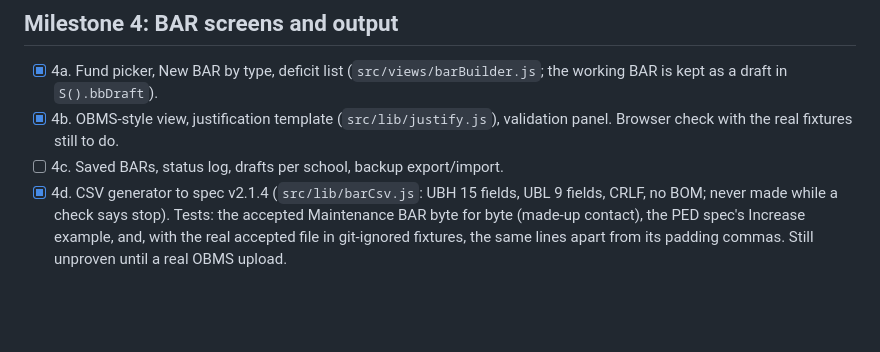
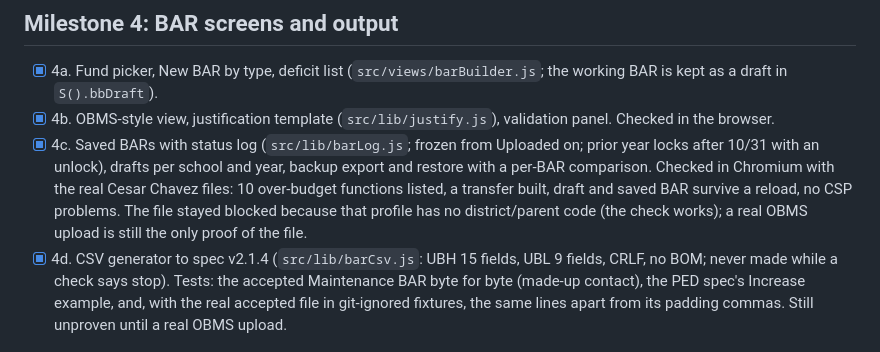
Before and after one commit to tnguyen-VTX/F.A.C.T.S., a Markdown page: plans/build-checklist.md, the part around the change. Rendered like a GitHub page; blank space fills up the shorter version.

```diff
--- a/plans/build-checklist.md
+++ b/plans/build-checklist.md
@@ -31,8 +31,8 @@ Environment note: `cdn.sheetjs.com` is blocked in the cloud session, so `npm ins
 ## Milestone 4: BAR screens and output
 
 - [x] 4a. Fund picker, New BAR by type, deficit list (`src/views/barBuilder.js`; the working BAR is kept as a draft in `S().bbDraft`).
-- [x] 4b. OBMS-style view, justification template (`src/lib/justify.js`), validation panel. Browser check with the real fixtures still to do.
-- [ ] 4c. Saved BARs, status log, drafts per school, backup export/import.
+- [x] 4b. OBMS-style view, justification template (`src/lib/justify.js`), validation panel. Checked in the browser.
+- [x] 4c. Saved BARs with status log (`src/lib/barLog.js`; frozen from Uploaded on; prior year locks after 10/31 with an unlock), drafts per school and year, backup export and restore with a per-BAR comparison. Checked in Chromium with the real Cesar Chavez files: 10 over-budget functions listed, a transfer built, draft and saved BAR survive a reload, no CSP problems. The file stayed blocked because that profile has no district/parent code (the check works); a real OBMS upload is still the only proof of the file.
 - [x] 4d. CSV generator to spec v2.1.4 (`src/lib/barCsv.js`: UBH 15 fields, UBL 9 fields, CRLF, no BOM; never made while a check says stop). Tests: the accepted Maintenance BAR byte for byte (made-up contact), the PED spec's Increase example, and, with the real accepted file in git-ignored fixtures, the same lines apart from its padding commas. Still unproven until a real OBMS upload.
 
 ## Milestone 5: later
```
Also changed, not shown: CLAUDE.md (+4 -2 lines).
